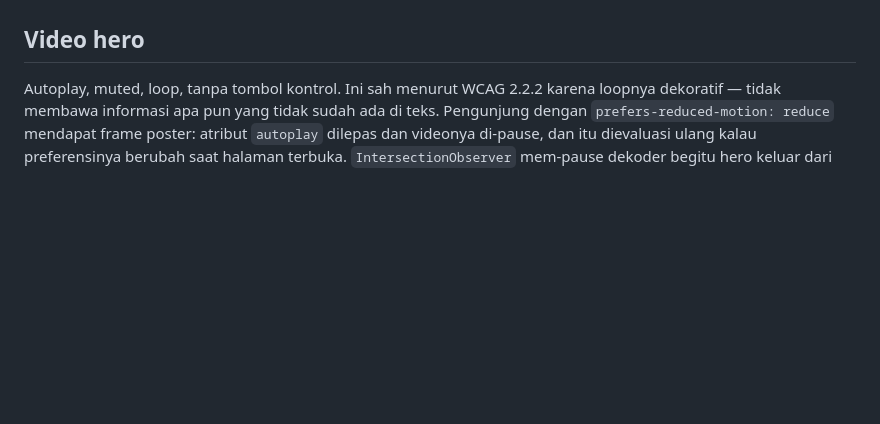
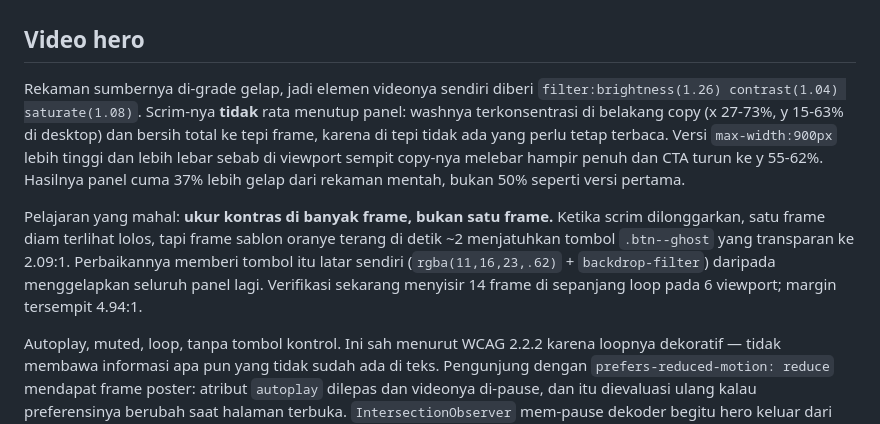
Before and after one commit to Xyve99/rembangnesia, a Markdown page: docs/CATATAN.md, the part around the change. GitHub-like rendering; blank space fills up the shorter version.

Commit message:
Catat alasan filter brightness dan jebakan ukur-satu-frame

```diff
--- a/docs/CATATAN.md
+++ b/docs/CATATAN.md
@@ -41,6 +41,22 @@ di bawah CTA.
 
 ## Video hero
 
+Rekaman sumbernya di-grade gelap, jadi elemen videonya sendiri diberi
+`filter:brightness(1.26) contrast(1.04) saturate(1.08)`. Scrim-nya **tidak** rata
+menutup panel: washnya terkonsentrasi di belakang copy (x 27-73%, y 15-63% di
+desktop) dan bersih total ke tepi frame, karena di tepi tidak ada yang perlu
+tetap terbaca. Versi `max-width:900px` lebih tinggi dan lebih lebar sebab di
+viewport sempit copy-nya melebar hampir penuh dan CTA turun ke y 55-62%.
+Hasilnya panel cuma 37% lebih gelap dari rekaman mentah, bukan 50% seperti versi
+pertama.
+
+Pelajaran yang mahal: **ukur kontras di banyak frame, bukan satu frame.** Ketika
+scrim dilonggarkan, satu frame diam terlihat lolos, tapi frame sablon oranye
+terang di detik ~2 menjatuhkan tombol `.btn--ghost` yang transparan ke 2.09:1.
+Perbaikannya memberi tombol itu latar sendiri (`rgba(11,16,23,.62)` +
+`backdrop-filter`) daripada menggelapkan seluruh panel lagi. Verifikasi sekarang
+menyisir 14 frame di sepanjang loop pada 6 viewport; margin tersempit 4.94:1.
+
 Autoplay, muted, loop, tanpa tombol kontrol. Ini sah menurut WCAG 2.2.2 karena
 loopnya dekoratif — tidak membawa informasi apa pun yang tidak sudah ada di
 teks. Pengunjung dengan `prefers-reduced-motion: reduce` mendapat frame poster:
```
